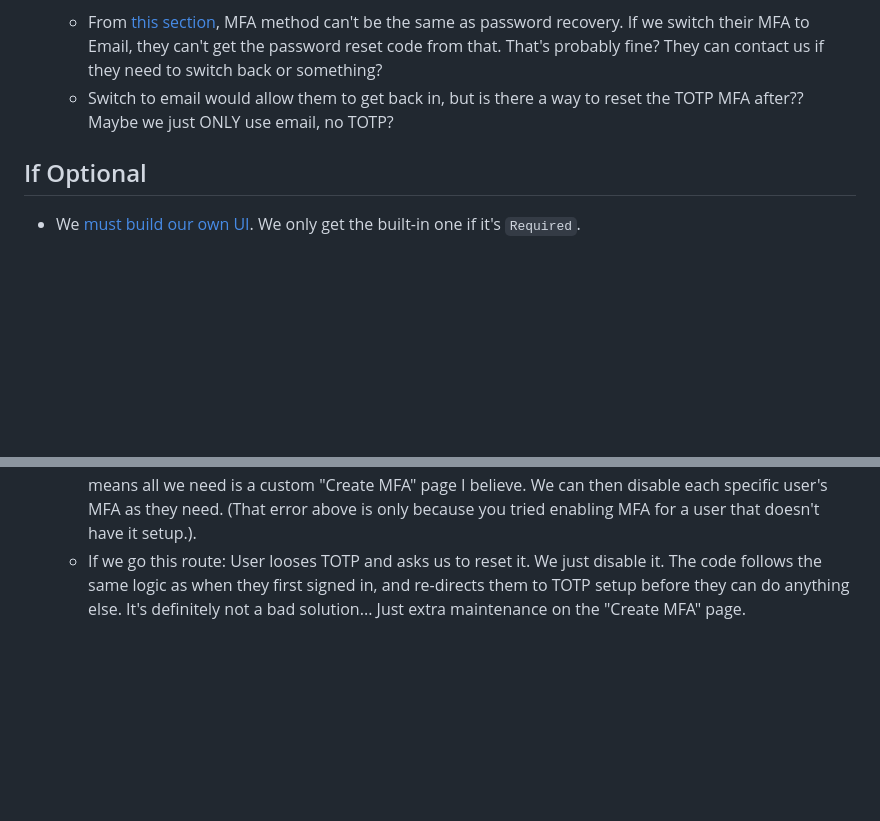
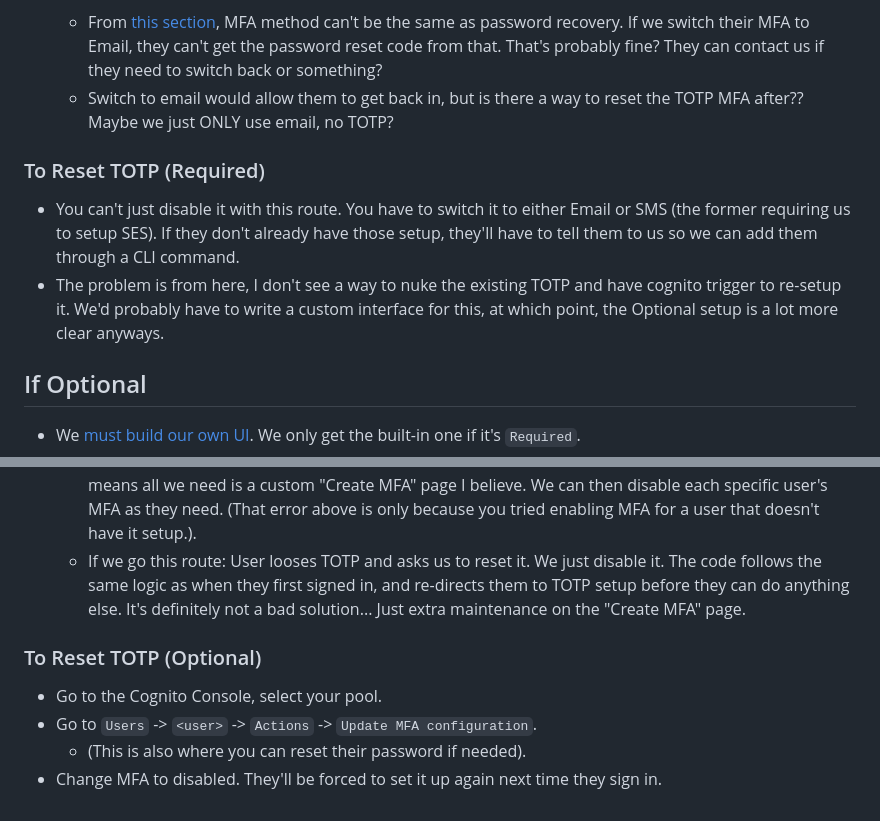
Before and after one commit to ASFOpenSARlab/opensciencelab-portal-v2, a Markdown page: MFA_Writeup.md, 2 parts joined by grey strips. GitHub-like rendering; blank space fills up the shorter version.

Commit message:
Added blocks on how theoretically resetting the TOTP would look like for each path

```diff
--- a/MFA_Writeup.md
+++ b/MFA_Writeup.md
@@ -12,6 +12,11 @@ TLDR: Unless we're okay with ONLY email MFA, We should have the pool set to `Opt
   - From [this section](https://docs.aws.amazon.com/cognito/latest/developerguide/user-pool-settings-mfa.html#user-pool-settings-mfa-prerequisites), MFA method can't be the same as password recovery. If we switch their MFA to Email, they can't get the password reset code from that. That's probably fine? They can contact us if they need to switch back or something?
   - Switch to email would allow them to get back in, but is there a way to reset the TOTP MFA after?? Maybe we just ONLY use email, no TOTP?
 
+### To Reset TOTP (Required)
+
+- You can't just disable it with this route. You have to switch it to either Email or SMS (the former requiring us to setup SES). If they don't already have those setup, they'll have to tell them to us so we can add them through a CLI command.
+- The problem is from here, I don't see a way to nuke the existing TOTP and have cognito trigger to re-setup it. We'd probably have to write a custom interface for this, at which point, the Optional setup is a lot more clear anyways.
+
 ## If Optional
 
 - We [must build our own UI](https://docs.aws.amazon.com/cognito/latest/developerguide/user-pool-settings-mfa.html). We only get the built-in one if it's `Required`.
@@ -24,3 +29,10 @@ TLDR: Unless we're okay with ONLY email MFA, We should have the pool set to `Opt
         3: Switch the pool MFA's setting to OPTIONAL
     The user has a  TOTP code in the background. I can switch their MFA status back and fourth in the console now. (`Users` -> `<user>` -> `Actions` -> `Update MFA configuration`). This means all we need is a custom "Create MFA" page I believe. We can then disable each specific user's MFA as they need. (That error above is only because you tried enabling MFA for a user that doesn't have it setup.).
   - If we go this route: User looses TOTP and asks us to reset it. We just disable it. The code follows the same logic as when they first signed in, and re-directs them to TOTP setup before they can do anything else. It's definitely not a bad solution... Just extra maintenance on the "Create MFA" page.
+
+### To Reset TOTP (Optional)
+
+- Go to the Cognito Console, select your pool.
+- Go to `Users` -> `<user>` -> `Actions` -> `Update MFA configuration`.
+  - (This is also where you can reset their password if needed).
+- Change MFA to disabled. They'll be forced to set it up again next time they sign in.
```
